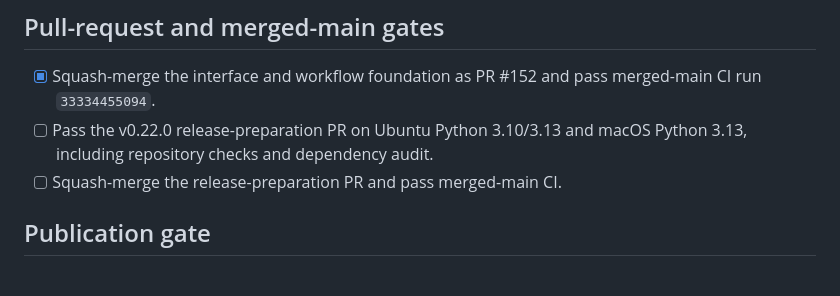
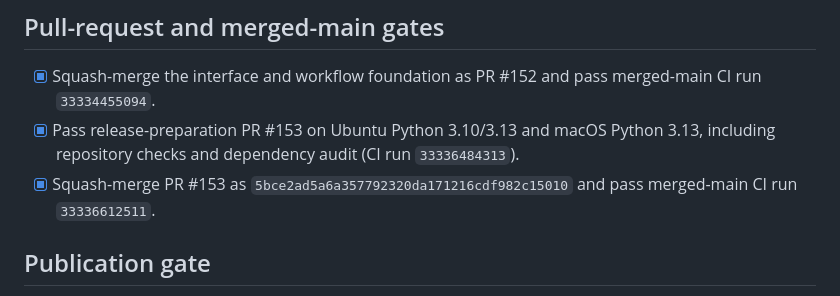
Before and after one commit to thewifininja/twn-toolkit, a Markdown page: docs/release-0.22.0-checklist.md, the part around the change. Rendered like a GitHub page.

Commit message:
Record v0.22.0 CI gates (#154)
Record the green release-preparation PR and merged-main validation required before tagging v0.22.0.

```diff
--- a/docs/release-0.22.0-checklist.md
+++ b/docs/release-0.22.0-checklist.md
@@ -53,9 +53,12 @@
 
 - [x] Squash-merge the interface and workflow foundation as PR #152 and pass
   merged-main CI run `33334455094`.
-- [ ] Pass the v0.22.0 release-preparation PR on Ubuntu Python 3.10/3.13 and
-  macOS Python 3.13, including repository checks and dependency audit.
-- [ ] Squash-merge the release-preparation PR and pass merged-main CI.
+- [x] Pass release-preparation PR #153 on Ubuntu Python 3.10/3.13 and macOS
+  Python 3.13, including repository checks and dependency audit (CI run
+  `33336484313`).
+- [x] Squash-merge PR #153 as
+  `5bce2ad5a6a357792320da171216cdf982c15010` and pass merged-main CI run
+  `33336612511`.
 
 ## Publication gate
 
```
